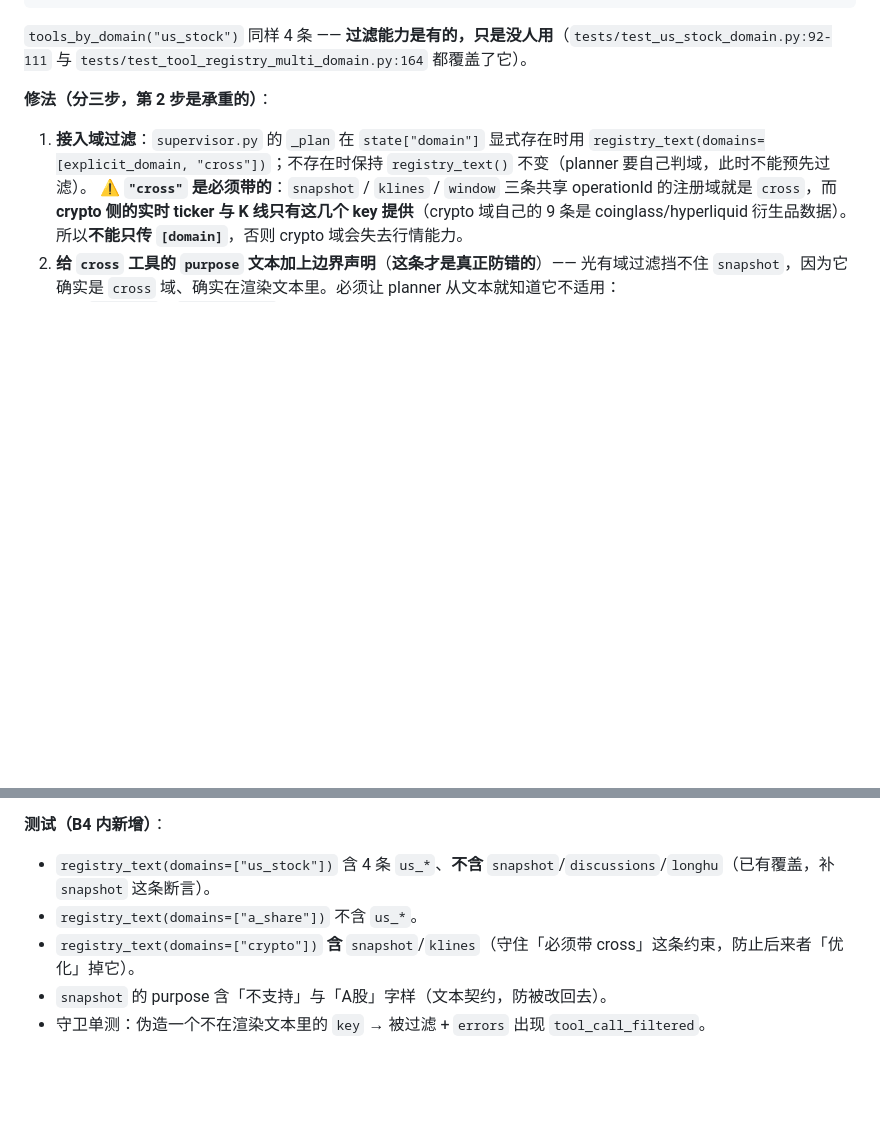
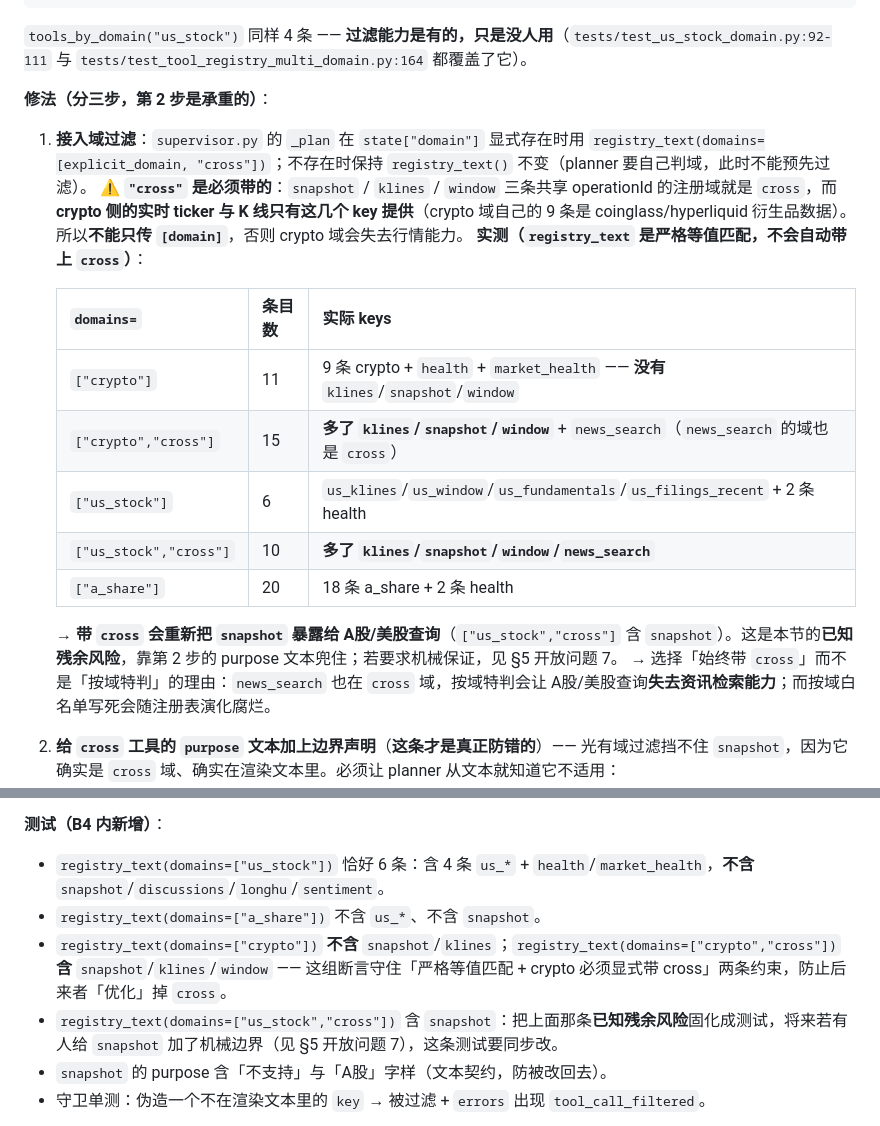
Before and after one commit to PhineasMarshell/Mosaic, a Markdown page: MARKET_GATEWAY_321_MIGRATION.md, 2 parts joined by grey strips. GitHub-like rendering; blank space fills up the shorter version.

Commit message:
docs: 迁移计划补记 registry_text 严格等值匹配实测 + 带 cross 会重暴露 snapshot 的残余风险；情绪面计划头部基线对齐 HEAD

```diff
--- a/MARKET_GATEWAY_321_MIGRATION.md
+++ b/MARKET_GATEWAY_321_MIGRATION.md
@@ -376,6 +376,18 @@ registry = registry_text()          # ← 没有传 domains=
 
 1. **接入域过滤**：`supervisor.py` 的 `_plan` 在 `state["domain"]` 显式存在时用 `registry_text(domains=[explicit_domain, "cross"])`；不存在时保持 `registry_text()` 不变（planner 要自己判域，此时不能预先过滤）。
    ⚠️ **`"cross"` 是必须带的**：`snapshot` / `klines` / `window` 三条共享 operationId 的注册域就是 `cross`，而 **crypto 侧的实时 ticker 与 K 线只有这几个 key 提供**（crypto 域自己的 9 条是 coinglass/hyperliquid 衍生品数据）。所以**不能只传 `[domain]`**，否则 crypto 域会失去行情能力。
+   **实测（`registry_text` 是严格等值匹配，不会自动带上 `cross`）**：
+
+   | `domains=` | 条目数 | 实际 keys |
+   |---|---|---|
+   | `["crypto"]` | 11 | 9 条 crypto + `health` + `market_health` —— **没有** `klines`/`snapshot`/`window` |
+   | `["crypto","cross"]` | 15 | **多了 `klines`/`snapshot`/`window`** + `news_search`（`news_search` 的域也是 `cross`） |
+   | `["us_stock"]` | 6 | `us_klines`/`us_window`/`us_fundamentals`/`us_filings_recent` + 2 条 health |
+   | `["us_stock","cross"]` | 10 | **多了 `klines`/`snapshot`/`window`/`news_search`** |
+   | `["a_share"]` | 20 | 18 条 a_share + 2 条 health |
+
+   → **带 `cross` 会重新把 `snapshot` 暴露给 A股/美股查询**（`["us_stock","cross"]` 含 `snapshot`）。这是本节的**已知残余风险**，靠第 2 步的 purpose 文本兜住；若要求机械保证，见 §5 开放问题 7。
+   → 选择「始终带 `cross`」而不是「按域特判」的理由：`news_search` 也在 `cross` 域，按域特判会让 A股/美股查询**失去资讯检索能力**；而按域白名单写死会随注册表演化腐烂。
 2. **给 `cross` 工具的 `purpose` 文本加上边界声明**（**这条才是真正防错的**）—— 光有域过滤挡不住 `snapshot`，因为它确实是 `cross` 域、确实在渲染文本里。必须让 planner 从文本就知道它不适用：
    - `snapshot`（`key=snapshot`）purpose 末尾加：「**仅支持 crypto 交易所**（binance/okx/bybit/aster/hyperliquid）；**不支持 A股 / 港股 / 美股个股**（实测 `exchange=xueqiu` → 422）。美股行情用 `us_klines`/`us_window`。」
    - `klines`（`key=klines`）与 `window`（`key=window`）purpose 补：「**多源**：crypto（`exchange=binance` 等）与大宗商品；**美股请用 `us_klines`/`us_window`**（`exchange=xueqiu` + 裸代码）。」
@@ -383,9 +395,10 @@ registry = registry_text()          # ← 没有传 domains=
 3. **加一道零成本守卫**：`_plan` 产出后校验每个 step 的 `key` 是否出现在**本次渲染出来的**注册表文本里；不在则**不执行**该 step 并把 `tool_call_filtered: <key>` 记进 `errors`（防 LLM 幻觉出旧名或串域）。**不新增 LLM 调用**。
 
 **测试（B4 内新增）**：
-- `registry_text(domains=["us_stock"])` 含 4 条 `us_*`、**不含** `snapshot`/`discussions`/`longhu`（已有覆盖，补 `snapshot` 这条断言）。
-- `registry_text(domains=["a_share"])` 不含 `us_*`。
-- `registry_text(domains=["crypto"])` **含** `snapshot`/`klines`（守住「必须带 cross」这条约束，防止后来者「优化」掉它）。
+- `registry_text(domains=["us_stock"])` 恰好 6 条：含 4 条 `us_*` + `health`/`market_health`，**不含** `snapshot`/`discussions`/`longhu`/`sentiment`。
+- `registry_text(domains=["a_share"])` 不含 `us_*`、不含 `snapshot`。
+- `registry_text(domains=["crypto"])` **不含** `snapshot`/`klines`；`registry_text(domains=["crypto","cross"])` **含** `snapshot`/`klines`/`window` —— 这组断言守住「严格等值匹配 + crypto 必须显式带 cross」两条约束，防止后来者「优化」掉 `cross`。
+- `registry_text(domains=["us_stock","cross"])` 含 `snapshot`：把上面那条**已知残余风险**固化成测试，将来若有人给 `snapshot` 加了机械边界（见 §5 开放问题 7），这条测试要同步改。
 - `snapshot` 的 purpose 含「不支持」与「A股」字样（文本契约，防被改回去）。
 - 守卫单测：伪造一个不在渲染文本里的 `key` → 被过滤 + `errors` 出现 `tool_call_filtered`。
 
```
Also changed, not shown: SENTIMENT_PLAN.md (+1 -1 lines).
